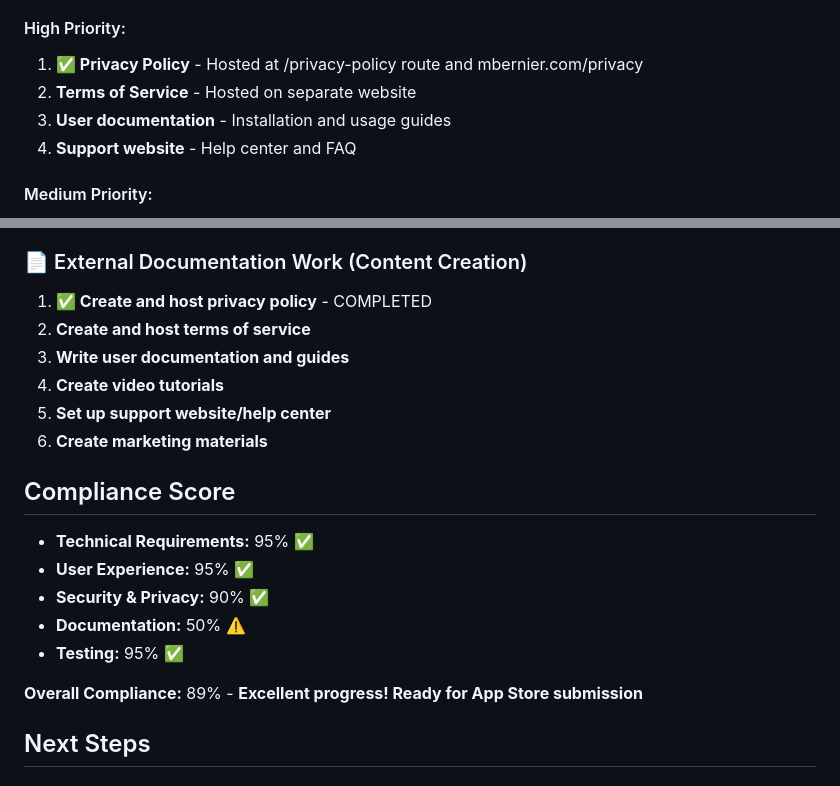
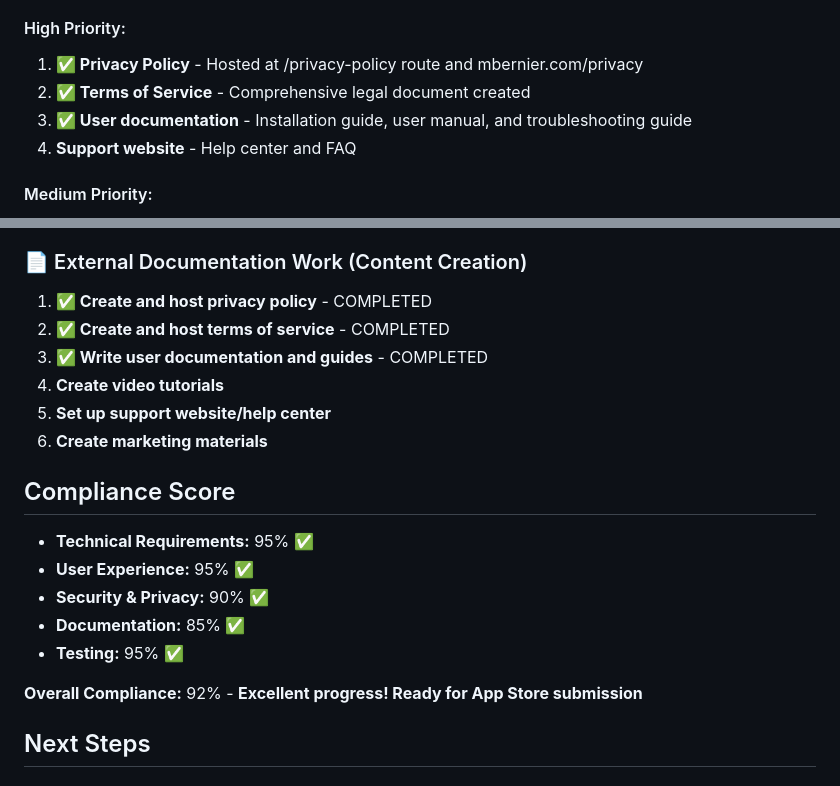
Before and after one commit to alikhan410/store-locator, a Markdown page: plans/shopify-app-store-compliance-checklist.md, 2 parts joined by grey strips. Drawn GitHub-style.

Commit message:
StoreTrail bolt.new plans

```diff
--- a/plans/shopify-app-store-compliance-checklist.md
+++ b/plans/shopify-app-store-compliance-checklist.md
@@ -212,8 +212,8 @@ Items that need to be created as separate documents or websites.
 
 #### High Priority:
 1. **✅ Privacy Policy** - Hosted at /privacy-policy route and mbernier.com/privacy
-2. **Terms of Service** - Hosted on separate website
-3. **User documentation** - Installation and usage guides
+2. **✅ Terms of Service** - Comprehensive legal document created
+3. **✅ User documentation** - Installation guide, user manual, and troubleshooting guide
 4. **Support website** - Help center and FAQ
 
 #### Medium Priority:
@@ -244,8 +244,8 @@ Items that need to be created as separate documents or websites.
 
 ### 📄 External Documentation Work (Content Creation)
 1. **✅ Create and host privacy policy** - COMPLETED
-2. **Create and host terms of service**
-3. **Write user documentation and guides**
+2. **✅ Create and host terms of service** - COMPLETED
+3. **✅ Write user documentation and guides** - COMPLETED
 4. **Create video tutorials**
 5. **Set up support website/help center**
 6. **Create marketing materials**
@@ -255,10 +255,10 @@ Items that need to be created as separate documents or websites.
 - **Technical Requirements:** 95% ✅
 - **User Experience:** 95% ✅
 - **Security & Privacy:** 90% ✅
-- **Documentation:** 50% ⚠️
+- **Documentation:** 85% ✅
 - **Testing:** 95% ✅
 
-**Overall Compliance:** 89% - **Excellent progress! Ready for App Store submission**
+**Overall Compliance:** 92% - **Excellent progress! Ready for App Store submission**
 
 ## Next Steps
 
```
Also changed, not shown: other parts of plans/shopify-app-store-compliance-checklist.md (+4 -4 lines), plans/sitetrail-app-summary.md (added, +93 -0 lines), plans/sitetrail-landing-page-prompt.md (added, +409 -0 lines).
